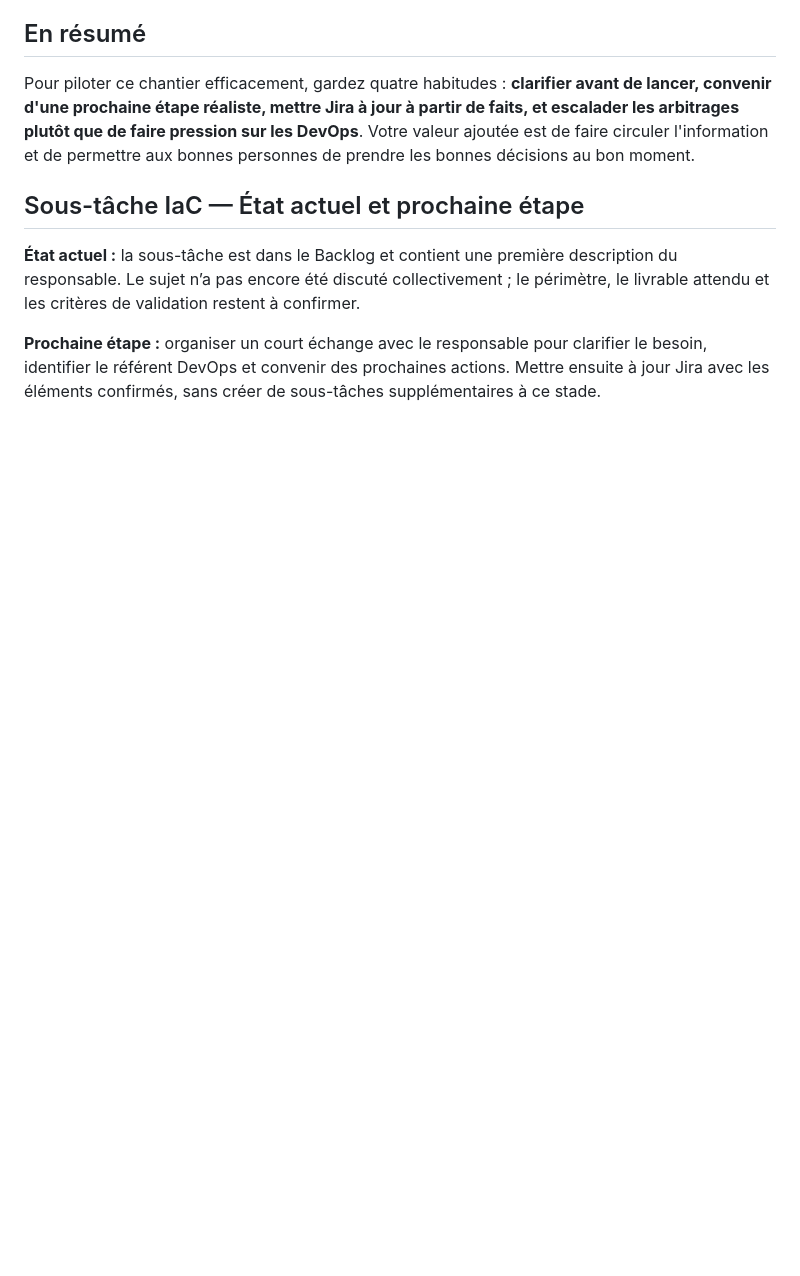
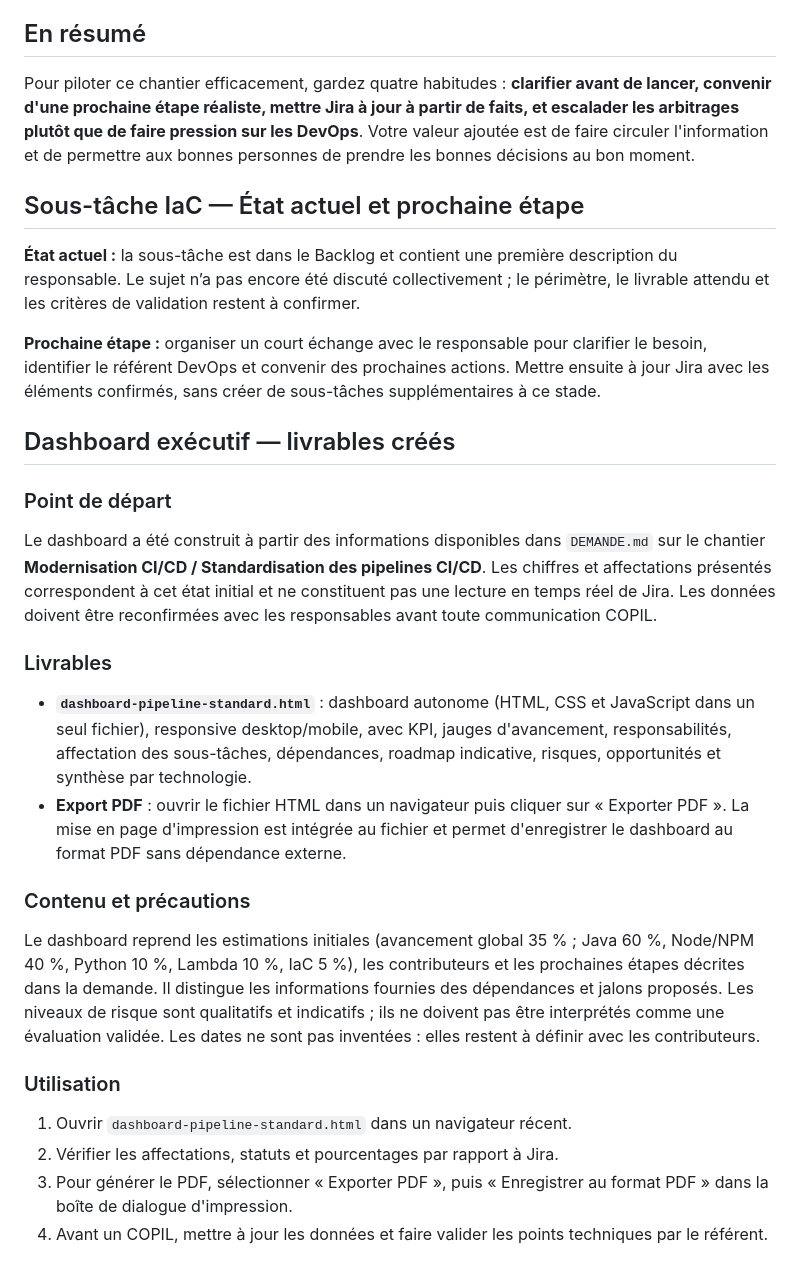
Before and after one commit to MAHDIghr/suivie-CI-CD-modernisation-Pipeline-standard, a Markdown page: reponse.md, the part around the change. Drawn GitHub-style; blank space fills up the shorter version.

Commit message:
docs: documenter le dashboard exécutif CI/CD

```diff
--- a/reponse.md
+++ b/reponse.md
@@ -302,3 +302,22 @@ Pour piloter ce chantier efficacement, gardez quatre habitudes : **clarifier ava
 **État actuel :** la sous-tâche est dans le Backlog et contient une première description du responsable. Le sujet n’a pas encore été discuté collectivement ; le périmètre, le livrable attendu et les critères de validation restent à confirmer.
 
 **Prochaine étape :** organiser un court échange avec le responsable pour clarifier le besoin, identifier le référent DevOps et convenir des prochaines actions. Mettre ensuite à jour Jira avec les éléments confirmés, sans créer de sous-tâches supplémentaires à ce stade.
+
+
+## Dashboard exécutif — livrables créés
+
+### Point de départ
+Le dashboard a été construit à partir des informations disponibles dans `DEMANDE.md` sur le chantier **Modernisation CI/CD / Standardisation des pipelines CI/CD**. Les chiffres et affectations présentés correspondent à cet état initial et ne constituent pas une lecture en temps réel de Jira. Les données doivent être reconfirmées avec les responsables avant toute communication COPIL.
+
+### Livrables
+- **`dashboard-pipeline-standard.html`** : dashboard autonome (HTML, CSS et JavaScript dans un seul fichier), responsive desktop/mobile, avec KPI, jauges d'avancement, responsabilités, affectation des sous-tâches, dépendances, roadmap indicative, risques, opportunités et synthèse par technologie.
+- **Export PDF** : ouvrir le fichier HTML dans un navigateur puis cliquer sur « Exporter PDF ». La mise en page d'impression est intégrée au fichier et permet d'enregistrer le dashboard au format PDF sans dépendance externe.
+
+### Contenu et précautions
+Le dashboard reprend les estimations initiales (avancement global 35 % ; Java 60 %, Node/NPM 40 %, Python 10 %, Lambda 10 %, IaC 5 %), les contributeurs et les prochaines étapes décrites dans la demande. Il distingue les informations fournies des dépendances et jalons proposés. Les niveaux de risque sont qualitatifs et indicatifs ; ils ne doivent pas être interprétés comme une évaluation validée. Les dates ne sont pas inventées : elles restent à définir avec les contributeurs.
+
+### Utilisation
+1. Ouvrir `dashboard-pipeline-standard.html` dans un navigateur récent.
+2. Vérifier les affectations, statuts et pourcentages par rapport à Jira.
+3. Pour générer le PDF, sélectionner « Exporter PDF », puis « Enregistrer au format PDF » dans la boîte de dialogue d'impression.
+4. Avant un COPIL, mettre à jour les données et faire valider les points techniques par le référent.
```
